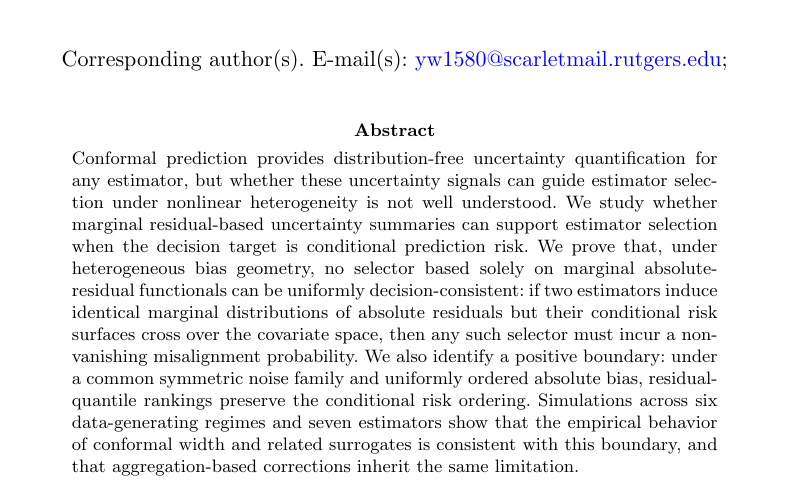
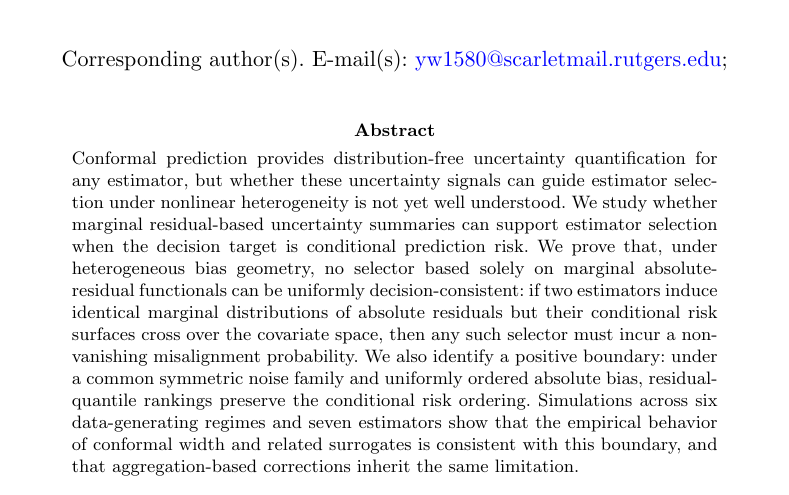
Before and after one commit to wyp629929/estimator-selection-nl, a LaTeX paper (paper_sc.tex): part of page 1 of 26 before the commit and part of page 1 of 25 after it, cut so that both start at the same text. Compiled offline with pdfLaTeX.

```diff
--- a/paper_sc.tex
+++ b/paper_sc.tex
@@ -38,7 +38,7 @@
 
 \affil*[1]{\orgdiv{Department of Statistics}, \orgname{Rutgers University}, \orgaddress{\city{Piscataway}, \state{NJ}, \country{USA}}}
 
-\abstract{Conformal prediction provides distribution-free uncertainty quantification for any estimator, but whether these uncertainty signals can guide estimator selection under nonlinear heterogeneity is not well understood. We study whether marginal residual-based uncertainty summaries can support estimator selection when the decision target is conditional prediction risk. We prove that, under heterogeneous bias geometry, no selector based solely on marginal absolute-residual functionals can be uniformly decision-consistent: if two estimators induce identical marginal distributions of absolute residuals but their conditional risk surfaces cross over the covariate space, then any such selector must incur a non-vanishing misalignment probability. We also identify a positive boundary: under a common symmetric noise family and uniformly ordered absolute bias, residual-quantile rankings preserve the conditional risk ordering. Simulations across six data-generating regimes and seven estimators show that the empirical behavior of conformal width and related surrogates is consistent with this boundary, and that aggregation-based corrections inherit the same limitation.}
+\abstract{Conformal prediction provides distribution-free uncertainty quantification for any estimator, but whether these uncertainty signals can guide estimator selection under nonlinear heterogeneity is not yet well understood. We study whether marginal residual-based uncertainty summaries can support estimator selection when the decision target is conditional prediction risk. We prove that, under heterogeneous bias geometry, no selector based solely on marginal absolute-residual functionals can be uniformly decision-consistent: if two estimators induce identical marginal distributions of absolute residuals but their conditional risk surfaces cross over the covariate space, then any such selector must incur a non-vanishing misalignment probability. We also identify a positive boundary: under a common symmetric noise family and uniformly ordered absolute bias, residual-quantile rankings preserve the conditional risk ordering. Simulations across six data-generating regimes and seven estimators show that the empirical behavior of conformal width and related surrogates is consistent with this boundary, and that aggregation-based corrections inherit the same limitation.}
 
 \keywords{Conformal prediction, Model selection, Uncertainty quantification, Decision theory, Bias crossing, Misalignment probability}
 
```
Also changed, not shown: figures/figure1.eps (added), figures/figure1.pdf (added), figures/figure1.png (added), figures/figure2_bias_crossing.eps (added), figures/figure2_bias_crossing.pdf (added), figures/figure2_bias_crossing.png (added), figures/figure3_heatmap.pdf (added), figures/figure3_heatmap.png (added), figures/figure4_theory_bound.pdf (added), figures/figure4_theory_bound.png (added), paper_sc.pdf.
